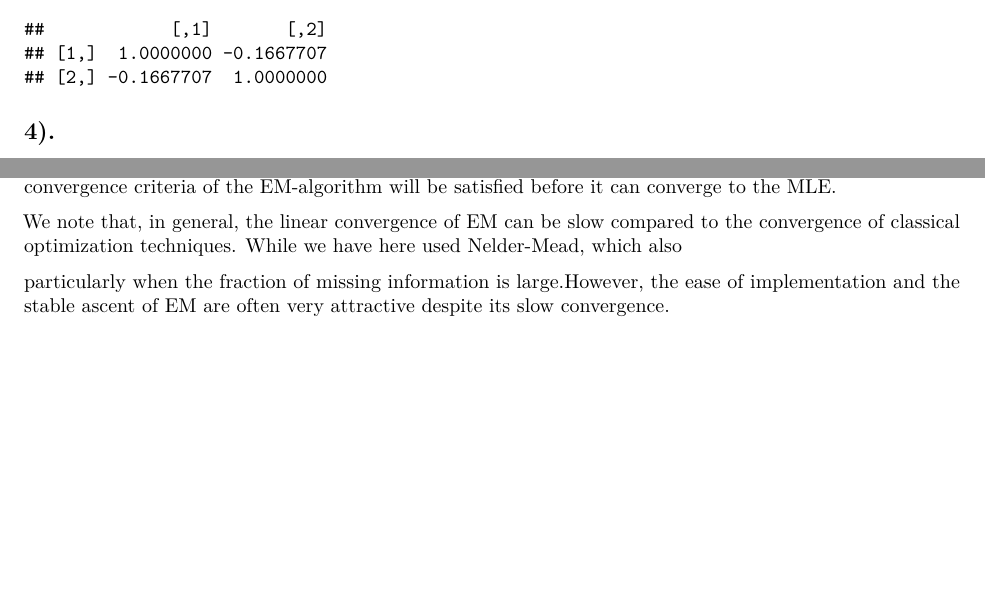
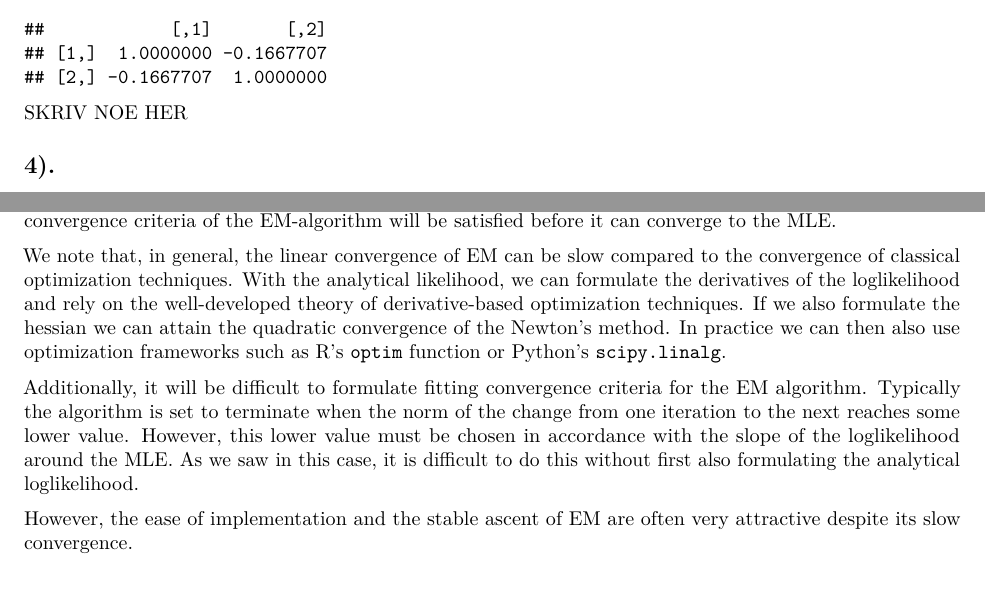
Before and after one commit to henrisli/TMA4300-Ex-3, an R Markdown document (TMA4300-Ex-3.Rmd): two parts of pages 12 and 15 of 15, joined at a grey line, cut so that both start at the same text. Rendered offline with R 4.5, knitr and Pandoc, then LaTeX, with nearby package versions.

Commit message:
Complete ex C, task 4

````diff
--- a/TMA4300-Ex-3.Rmd
+++ b/TMA4300-Ex-3.Rmd
@@ -413,6 +413,8 @@ cov(lambda_bs)
 cor(lambda_bs)
 ```
 
+SKRIV NOE HER
+
 ## 4).
 
 As an alternative to this EM approach we can find the MLE by classical optimization techniques. We first find the density of $z_i$ as the maximum of the two exponentially distributed variables $x_i$ and $y_i$.
@@ -527,7 +529,8 @@ cat("loglik MLE:", loglik(lambda_optim), "\n")
 
 We see that there is very little difference in the log-likelihood. From the plot \ref{fig:llik_lamb} we see that in a neighbouring area of the MLE $(\hat{\lambda}_0, \hat{\lambda}_1)$ the slope of the log-likelihood is very weak. We suspect that, as a result, the convergence criteria of the EM-algorithm will be satisfied before it can converge to the MLE.
 
-We note that, in general, the linear convergence of EM can be slow compared to the convergence of classical optimization techniques. While we have here used Nelder-Mead, which also
+We note that, in general, the linear convergence of EM can be slow compared to the convergence of classical optimization techniques. With the analytical likelihood, we can formulate the derivatives of the loglikelihood and rely on the well-developed theory of derivative-based optimization techniques. If we also formulate the hessian we can attain the quadratic convergence of the Newton's method. In practice we can then also use optimization frameworks such as R's `optim` function or Python's `scipy.linalg`.
 
+Additionally, it will be difficult to formulate fitting convergence criteria for the EM algorithm. Typically the algorithm is set to terminate when the norm of the change from one iteration to the next reaches some lower value. However, this lower value must be chosen in accordance with the slope of the loglikelihood around the MLE. As we saw in this case, it is difficult to do this without first also formulating the analytical loglikelihood.
 
-particularly when the fraction of missing information is large.However, the ease of implementation and the stable ascent of EM are often very attractive despite its slow convergence.
+However, the ease of implementation and the stable ascent of EM are often very attractive despite its slow convergence.
````
